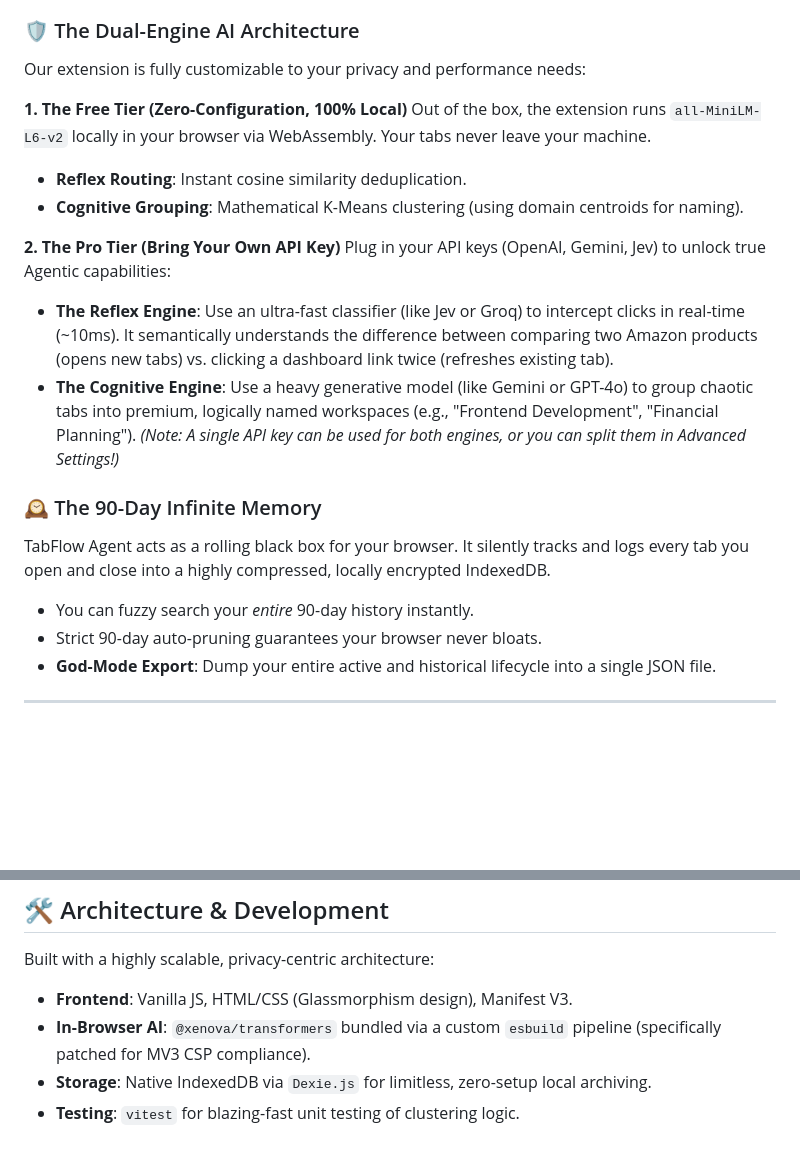
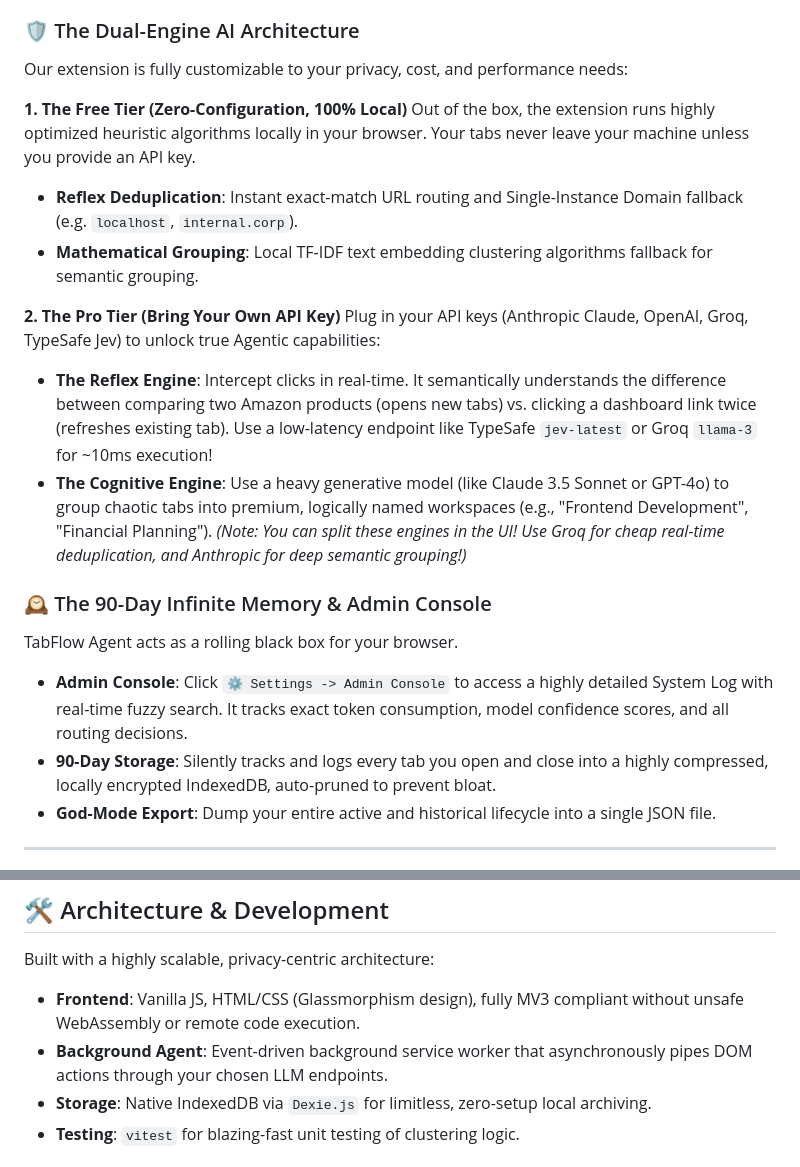
Before and after one commit to snvishna/browser-tab-management, a Markdown page: README.md, 2 parts joined by grey strips. Drawn GitHub-style; blank space fills up the shorter version.

Commit message:
docs: finalize README for v1.0.0 release

```diff
--- a/README.md
+++ b/README.md
@@ -7,23 +7,23 @@
 **TabFlow Agent** is a state-of-the-art, dual-engine AI browser tab manager. It doesn't just search tabs; it actively manages your entire browsing lifecycle. By combining blazing-fast reflex routing with deep generative AI, it intelligently deduplicates, routes, groups, and tracks your digital footprint.
 
 ### 🛡️ The Dual-Engine AI Architecture
-Our extension is fully customizable to your privacy and performance needs:
+Our extension is fully customizable to your privacy, cost, and performance needs:
 
 **1. The Free Tier (Zero-Configuration, 100% Local)**
-Out of the box, the extension runs `all-MiniLM-L6-v2` locally in your browser via WebAssembly. Your tabs never leave your machine.
-- **Reflex Routing**: Instant cosine similarity deduplication.
-- **Cognitive Grouping**: Mathematical K-Means clustering (using domain centroids for naming).
+Out of the box, the extension runs highly optimized heuristic algorithms locally in your browser. Your tabs never leave your machine unless you provide an API key.
+- **Reflex Deduplication**: Instant exact-match URL routing and Single-Instance Domain fallback (e.g. `localhost`, `internal.corp`).
+- **Mathematical Grouping**: Local TF-IDF text embedding clustering algorithms fallback for semantic grouping.
 
 **2. The Pro Tier (Bring Your Own API Key)**
-Plug in your API keys (OpenAI, Gemini, Jev) to unlock true Agentic capabilities:
-- **The Reflex Engine**: Use an ultra-fast classifier (like Jev or Groq) to intercept clicks in real-time (~10ms). It semantically understands the difference between comparing two Amazon products (opens new tabs) vs. clicking a dashboard link twice (refreshes existing tab).
-- **The Cognitive Engine**: Use a heavy generative model (like Gemini or GPT-4o) to group chaotic tabs into premium, logically named workspaces (e.g., "Frontend Development", "Financial Planning").
-*(Note: A single API key can be used for both engines, or you can split them in Advanced Settings!)*
+Plug in your API keys (Anthropic Claude, OpenAI, Groq, TypeSafe Jev) to unlock true Agentic capabilities:
+- **The Reflex Engine**: Intercept clicks in real-time. It semantically understands the difference between comparing two Amazon products (opens new tabs) vs. clicking a dashboard link twice (refreshes existing tab). Use a low-latency endpoint like TypeSafe `jev-latest` or Groq `llama-3` for ~10ms execution!
+- **The Cognitive Engine**: Use a heavy generative model (like Claude 3.5 Sonnet or GPT-4o) to group chaotic tabs into premium, logically named workspaces (e.g., "Frontend Development", "Financial Planning").
+*(Note: You can split these engines in the UI! Use Groq for cheap real-time deduplication, and Anthropic for deep semantic grouping!)*
 
-### 🕰️ The 90-Day Infinite Memory
-TabFlow Agent acts as a rolling black box for your browser. It silently tracks and logs every tab you open and close into a highly compressed, locally encrypted IndexedDB.
-- You can fuzzy search your *entire* 90-day history instantly.
-- Strict 90-day auto-pruning guarantees your browser never bloats.
+### 🕰️ The 90-Day Infinite Memory & Admin Console
+TabFlow Agent acts as a rolling black box for your browser.
+- **Admin Console**: Click `⚙️ Settings -> Admin Console` to access a highly detailed System Log with real-time fuzzy search. It tracks exact token consumption, model confidence scores, and all routing decisions.
+- **90-Day Storage**: Silently tracks and logs every tab you open and close into a highly compressed, locally encrypted IndexedDB, auto-pruned to prevent bloat.
 - **God-Mode Export**: Dump your entire active and historical lifecycle into a single JSON file.
 
 ---
@@ -82,8 +82,8 @@ Inside the palette, type `>` to access AI commands:
 
 ## 🛠️ Architecture & Development
 Built with a highly scalable, privacy-centric architecture:
-- **Frontend**: Vanilla JS, HTML/CSS (Glassmorphism design), Manifest V3.
-- **In-Browser AI**: `@xenova/transformers` bundled via a custom `esbuild` pipeline (specifically patched for MV3 CSP compliance).
+- **Frontend**: Vanilla JS, HTML/CSS (Glassmorphism design), fully MV3 compliant without unsafe WebAssembly or remote code execution.
+- **Background Agent**: Event-driven background service worker that asynchronously pipes DOM actions through your chosen LLM endpoints.
 - **Storage**: Native IndexedDB via `Dexie.js` for limitless, zero-setup local archiving.
 - **Testing**: `vitest` for blazing-fast unit testing of clustering logic.
 
```
